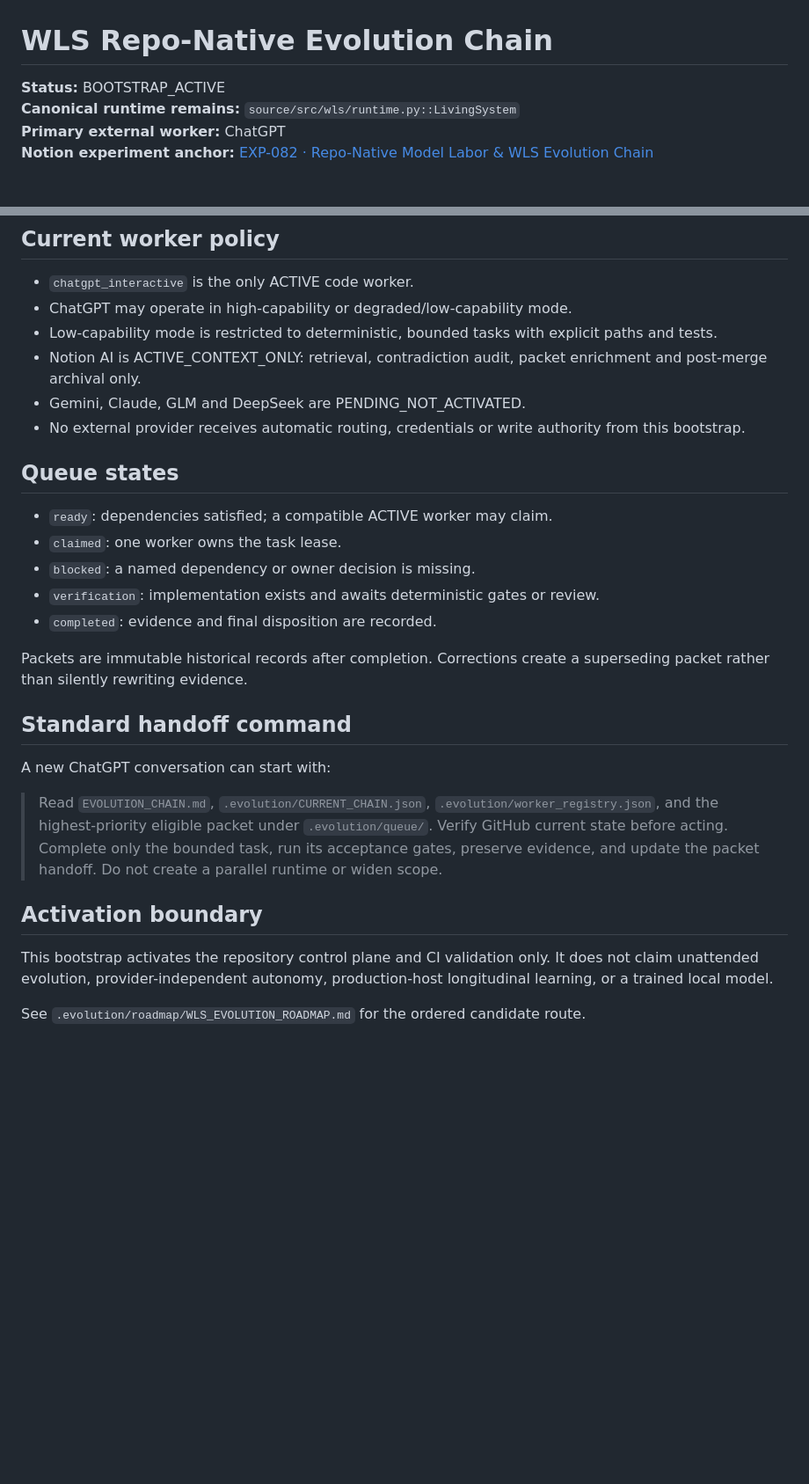
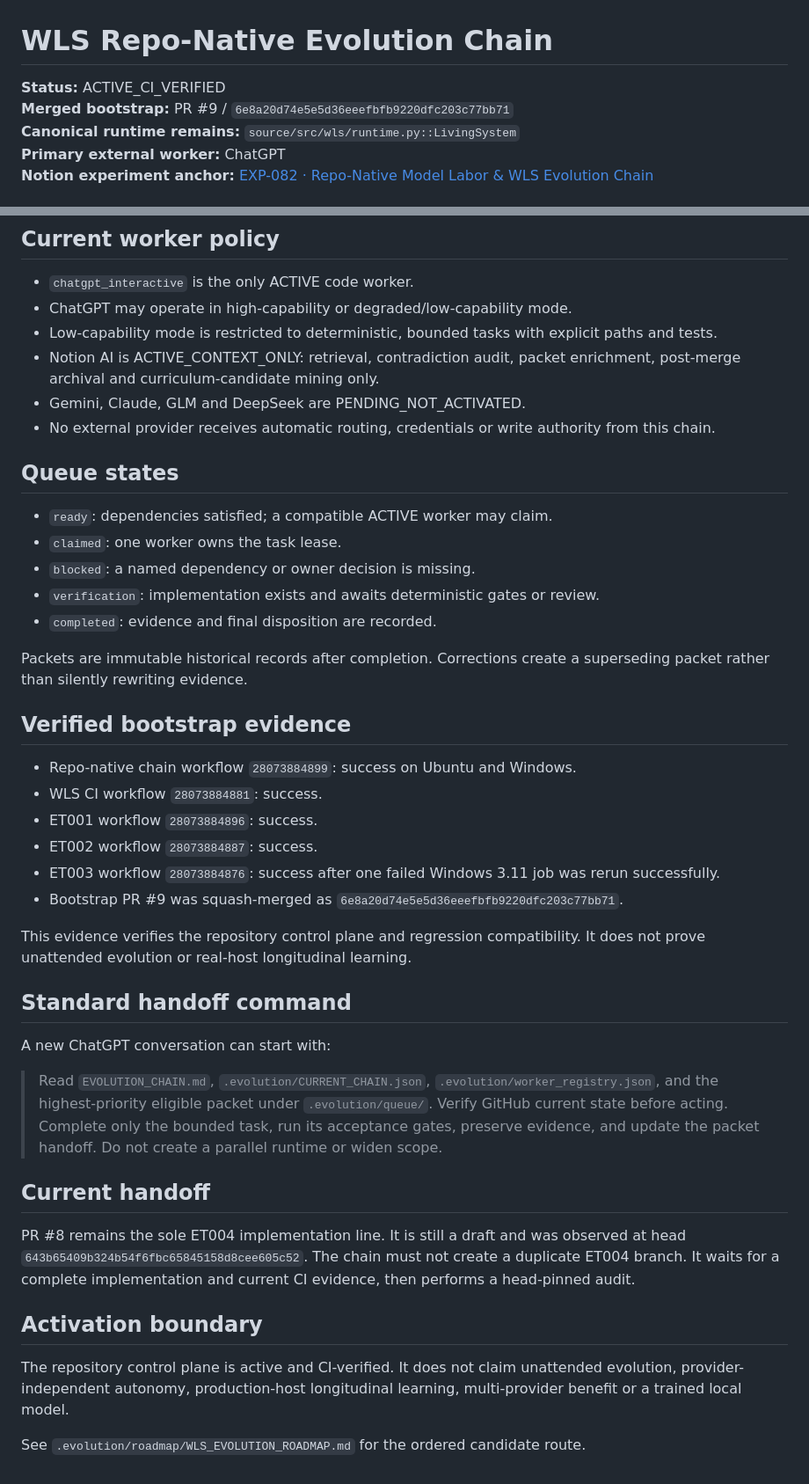
Before and after one commit to sangziwang91-design/workstation-living-system, a Markdown page: EVOLUTION_CHAIN.md, 2 parts joined by grey strips. Shown at 88% size. Drawn GitHub-style; blank space fills up the shorter version.

Commit message:
docs(evolution): mark repo-native chain active and verified

```diff
--- a/EVOLUTION_CHAIN.md
+++ b/EVOLUTION_CHAIN.md
@@ -1,6 +1,7 @@
 # WLS Repo-Native Evolution Chain
 
-**Status:** BOOTSTRAP_ACTIVE
+**Status:** ACTIVE_CI_VERIFIED
+**Merged bootstrap:** PR #9 / `6e8a20d74e5e5d36eeefbfb9220dfc203c77bb71`
 **Canonical runtime remains:** `source/src/wls/runtime.py::LivingSystem`
 **Primary external worker:** ChatGPT
 **Notion experiment anchor:** [EXP-082 · Repo-Native Model Labor & WLS Evolution Chain](https://app.notion.com/p/38940ff6ad6281b6bd69d700c9322d77)
@@ -41,9 +42,9 @@ Model conversations are disposable. The repository is not.
 - `chatgpt_interactive` is the only ACTIVE code worker.
 - ChatGPT may operate in high-capability or degraded/low-capability mode.
 - Low-capability mode is restricted to deterministic, bounded tasks with explicit paths and tests.
-- Notion AI is ACTIVE_CONTEXT_ONLY: retrieval, contradiction audit, packet enrichment and post-merge archival only.
+- Notion AI is ACTIVE_CONTEXT_ONLY: retrieval, contradiction audit, packet enrichment, post-merge archival and curriculum-candidate mining only.
 - Gemini, Claude, GLM and DeepSeek are PENDING_NOT_ACTIVATED.
-- No external provider receives automatic routing, credentials or write authority from this bootstrap.
+- No external provider receives automatic routing, credentials or write authority from this chain.
 
 ## Queue states
 
@@ -55,14 +56,29 @@ Model conversations are disposable. The repository is not.
 
 Packets are immutable historical records after completion. Corrections create a superseding packet rather than silently rewriting evidence.
 
+## Verified bootstrap evidence
+
+- Repo-native chain workflow `28073884899`: success on Ubuntu and Windows.
+- WLS CI workflow `28073884881`: success.
+- ET001 workflow `28073884896`: success.
+- ET002 workflow `28073884887`: success.
+- ET003 workflow `28073884876`: success after one failed Windows 3.11 job was rerun successfully.
+- Bootstrap PR #9 was squash-merged as `6e8a20d74e5e5d36eeefbfb9220dfc203c77bb71`.
+
+This evidence verifies the repository control plane and regression compatibility. It does not prove unattended evolution or real-host longitudinal learning.
+
 ## Standard handoff command
 
 A new ChatGPT conversation can start with:
 
 > Read `EVOLUTION_CHAIN.md`, `.evolution/CURRENT_CHAIN.json`, `.evolution/worker_registry.json`, and the highest-priority eligible packet under `.evolution/queue/`. Verify GitHub current state before acting. Complete only the bounded task, run its acceptance gates, preserve evidence, and update the packet handoff. Do not create a parallel runtime or widen scope.
 
+## Current handoff
+
+PR #8 remains the sole ET004 implementation line. It is still a draft and was observed at head `643b65409b324b54f6fbc65845158d8cee605c52`. The chain must not create a duplicate ET004 branch. It waits for a complete implementation and current CI evidence, then performs a head-pinned audit.
+
 ## Activation boundary
 
-This bootstrap activates the repository control plane and CI validation only. It does not claim unattended evolution, provider-independent autonomy, production-host longitudinal learning, or a trained local model.
+The repository control plane is active and CI-verified. It does not claim unattended evolution, provider-independent autonomy, production-host longitudinal learning, multi-provider benefit or a trained local model.
 
 See `.evolution/roadmap/WLS_EVOLUTION_ROADMAP.md` for the ordered candidate route.
```
